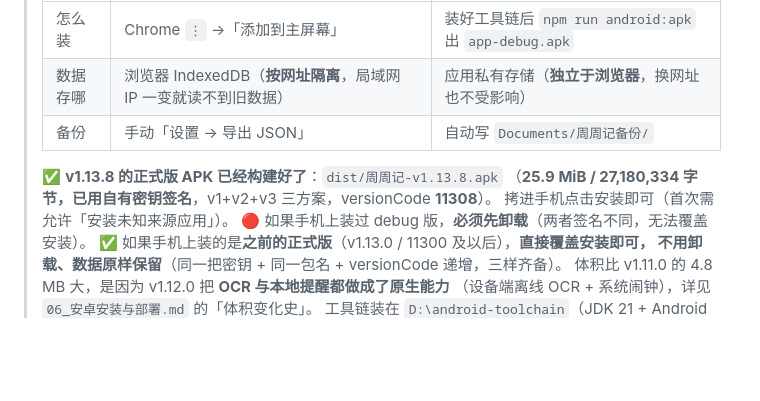
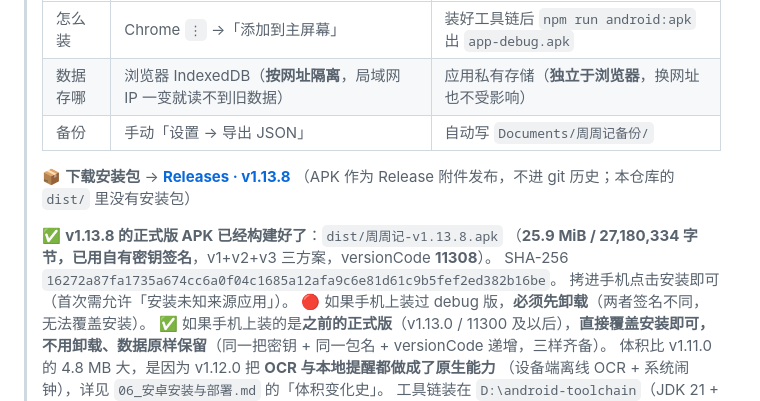
Before and after one commit to fairyland-town/zhouzhouji, a Markdown page: README.md, the part around the change. Rendered like a GitHub page; blank space fills up the shorter version.

Commit message:
docs: README 顶部加 Releases 下载入口；记录推送后复查结果
APK 作为 Release 附件发布（不进 git 历史），所以仓库里的 dist/ 是空的 ——
README 里那句「APK 已经构建好了」现在指向可点的下载页。

```diff
--- a/README.md
+++ b/README.md
@@ -55,8 +55,12 @@ npm run serve
 > | 数据存哪 | 浏览器 IndexedDB（**按网址隔离**，局域网 IP 一变就读不到旧数据） | 应用私有存储（**独立于浏览器**，换网址也不受影响） |
 > | 备份 | 手动「设置 → 导出 JSON」 | 自动写 `Documents/周周记备份/` |
 >
+> 📦 **下载安装包** → **[Releases · v1.13.8](https://github.com/fairyland-town/zhouzhouji/releases/latest)**
+> （APK 作为 Release 附件发布，不进 git 历史；本仓库的 `dist/` 里没有安装包）
+>
 > ✅ **v1.13.8 的正式版 APK 已经构建好了**：`dist/周周记-v1.13.8.apk`
 > （**25.9 MiB / 27,180,334 字节，已用自有密钥签名**，v1+v2+v3 三方案，versionCode **11308**）。
+> SHA-256 `16272a87fa1735a674cc6a0f04c1685a12afa9c6e81d61c9b5fef2ed382b16be`。
 > 拷进手机点击安装即可（首次需允许「安装未知来源应用」）。
 > 🔴 如果手机上装过 debug 版，**必须先卸载**（两者签名不同，无法覆盖安装）。
 > ✅ 如果手机上装的是**之前的正式版**（v1.13.0 / 11300 及以后），**直接覆盖安装即可，
```
Also changed, not shown: .workbuddy-ai/memory/2026-10-13.md (+26 -0 lines).
